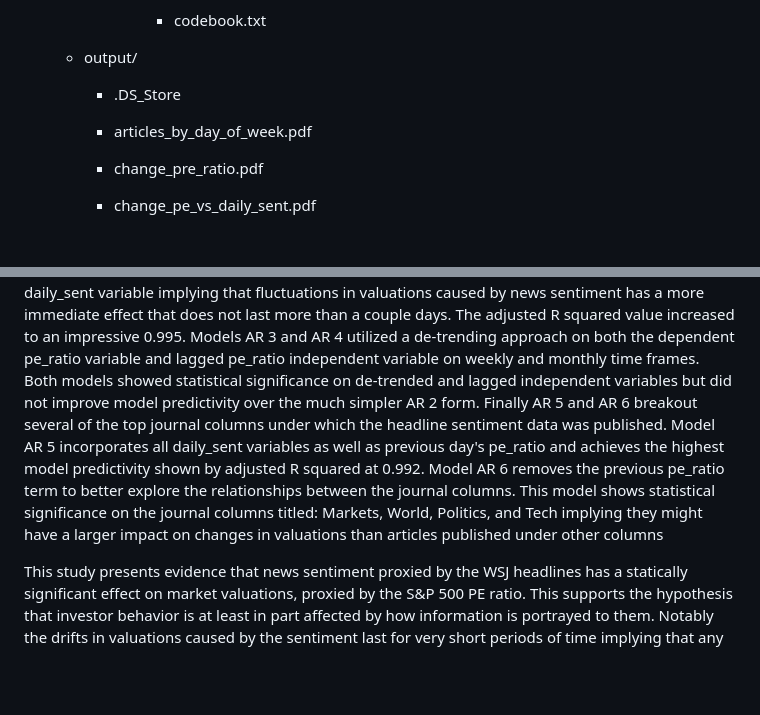
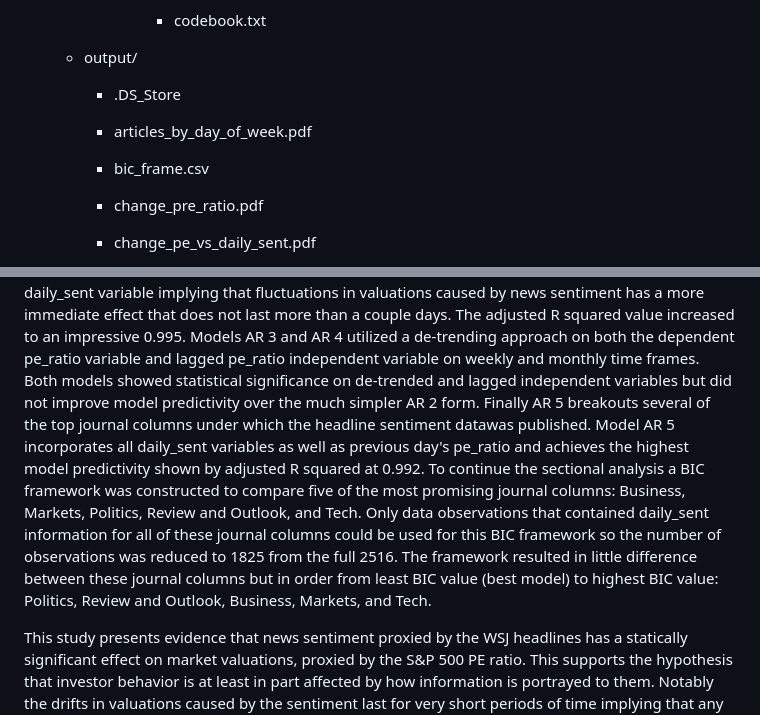
Before and after one commit to gordon-dsc/ethank-data-science-project, a Markdown page: README.md, 2 parts joined by grey strips. Drawn GitHub-style; blank space fills up the shorter version.

```diff
--- a/README.md
+++ b/README.md
@@ -98,6 +98,8 @@ Map of your directory tree including all files and folder in this project
 
         -   articles_by_day_of_week.pdf
 
+        -   bic_frame.csv
+
         -   change_pre_ratio.pdf
 
         -   change_pe_vs_daily_sent.pdf
@@ -162,15 +164,16 @@ sentiment has a more immediate effect that does not last more than a couple days
 squared value increased to an impressive 0.995. Models AR 3 and AR 4 utilized a de-trending approach on
 both the dependent pe_ratio variable and lagged pe_ratio independent variable on weekly and monthly
 time frames. Both models showed statistical significance on de-trended and lagged independent
-variables but did not improve model predictivity over the much simpler AR 2 form. Finally AR 5
-and AR 6 breakout several of the top journal columns under which the headline sentiment data
-was published. Model AR 5 incorporates all daily_sent variables as well as previous day's
-pe_ratio and achieves the highest model predictivity shown by adjusted R squared at 0.992. Model
-AR 6 removes the previous pe_ratio term to better explore the relationships between the journal
-columns. This model shows statistical significance on the journal columns titled: Markets, World,
-Politics, and Tech implying they might have a larger impact on changes in valuations than articles
-published under other columns
-
+variables but did not improve model predictivity over the much simpler AR 2 form. Finally AR 5 breakouts
+several of the top journal columns under which the headline sentiment datawas published.
+Model AR 5 incorporates all daily_sent variables as well as previous day's
+pe_ratio and achieves the highest model predictivity shown by adjusted R squared at 0.992. To continue
+the sectional analysis a BIC framework was constructed to compare five of the most promising
+journal columns: Business, Markets, Politics, Review and Outlook, and Tech. Only data observations
+that contained daily_sent information for all of these journal columns could be used for this BIC
+framework so the number of observations was reduced to 1825 from the full 2516. The framework
+resulted in little difference between these journal columns but in order from least BIC value
+(best model) to highest BIC value: Politics, Review and Outlook, Business, Markets, and Tech.
 
 This study presents evidence that news sentiment proxied by the WSJ headlines has a
 statically significant effect on market valuations, proxied by the S&P 500 PE ratio. This supports
```
